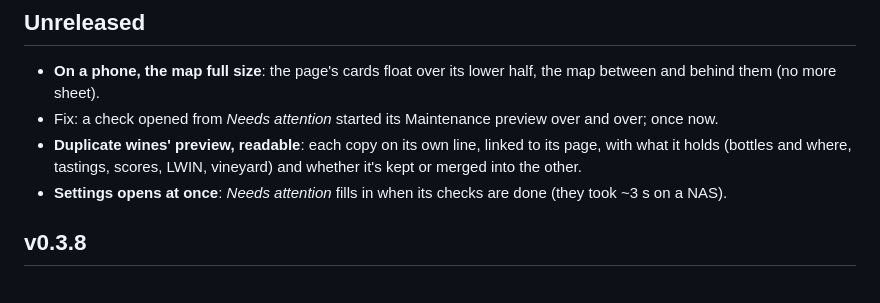
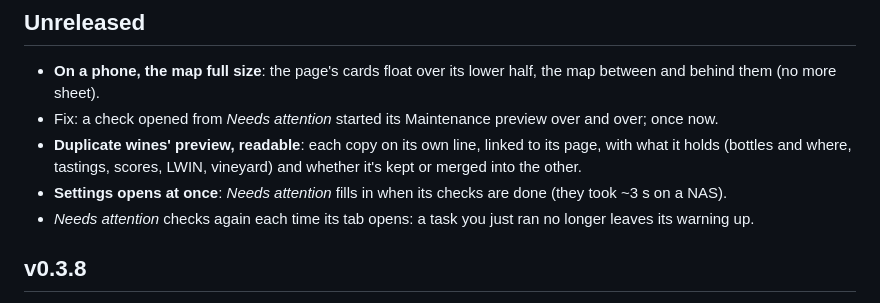
Before and after one commit to maxlmn/winelib, a Markdown page: CHANGELOG.md, the part around the change. GitHub-like rendering.

Commit message:
Changelog: Needs attention checked again
Co-Authored-By: Claude <noreply@anthropic.com>

```diff
--- a/CHANGELOG.md
+++ b/CHANGELOG.md
@@ -8,6 +8,7 @@
 - **Duplicate wines' preview, readable**: each copy on its own line, linked to its page, with what it holds (bottles
   and where, tastings, scores, LWIN, vineyard) and whether it's kept or merged into the other.
 - **Settings opens at once**: *Needs attention* fills in when its checks are done (they took ~3 s on a NAS).
+- *Needs attention* checks again each time its tab opens: a task you just ran no longer leaves its warning up.
 
 ## v0.3.8
 
```
